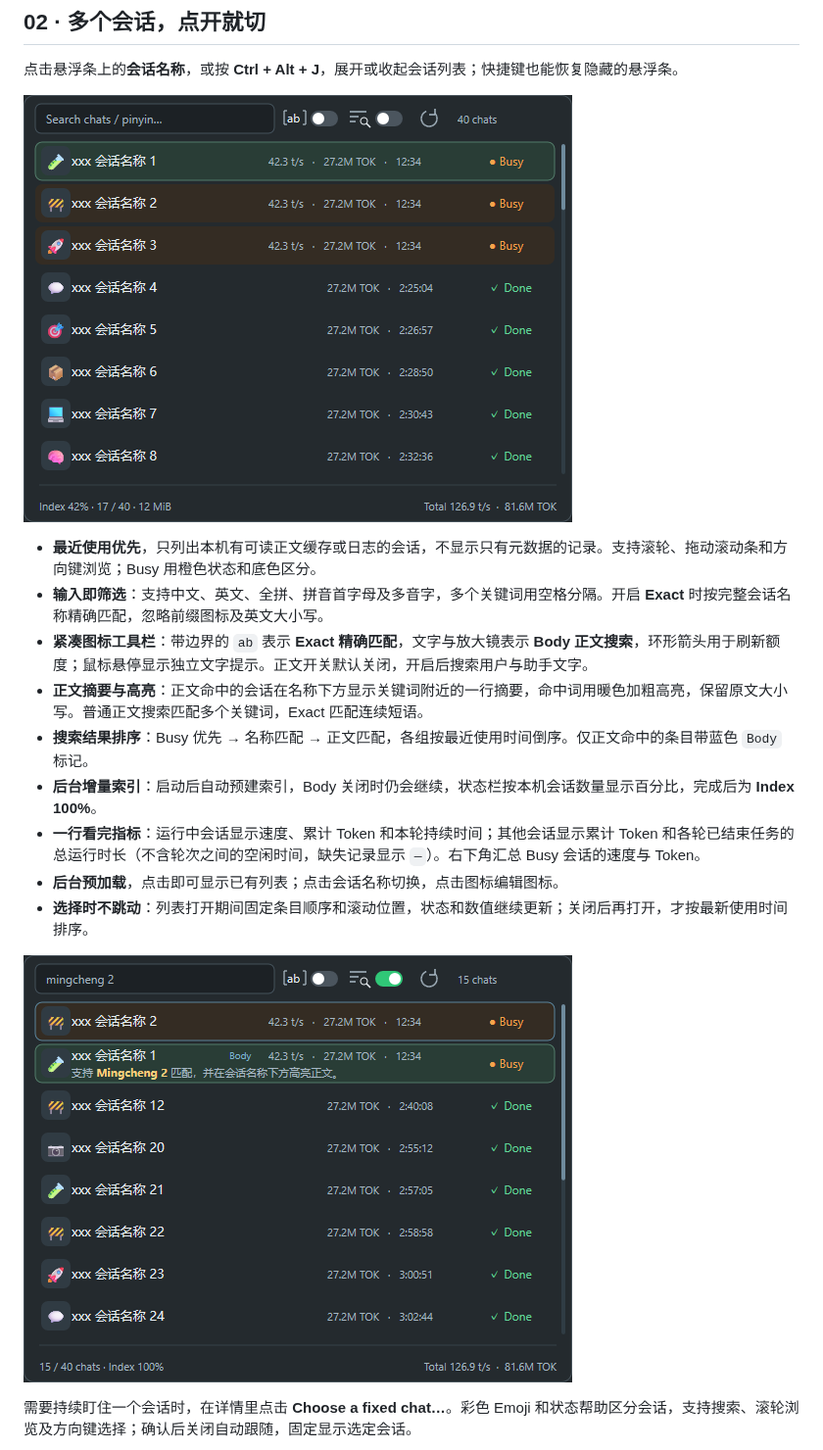
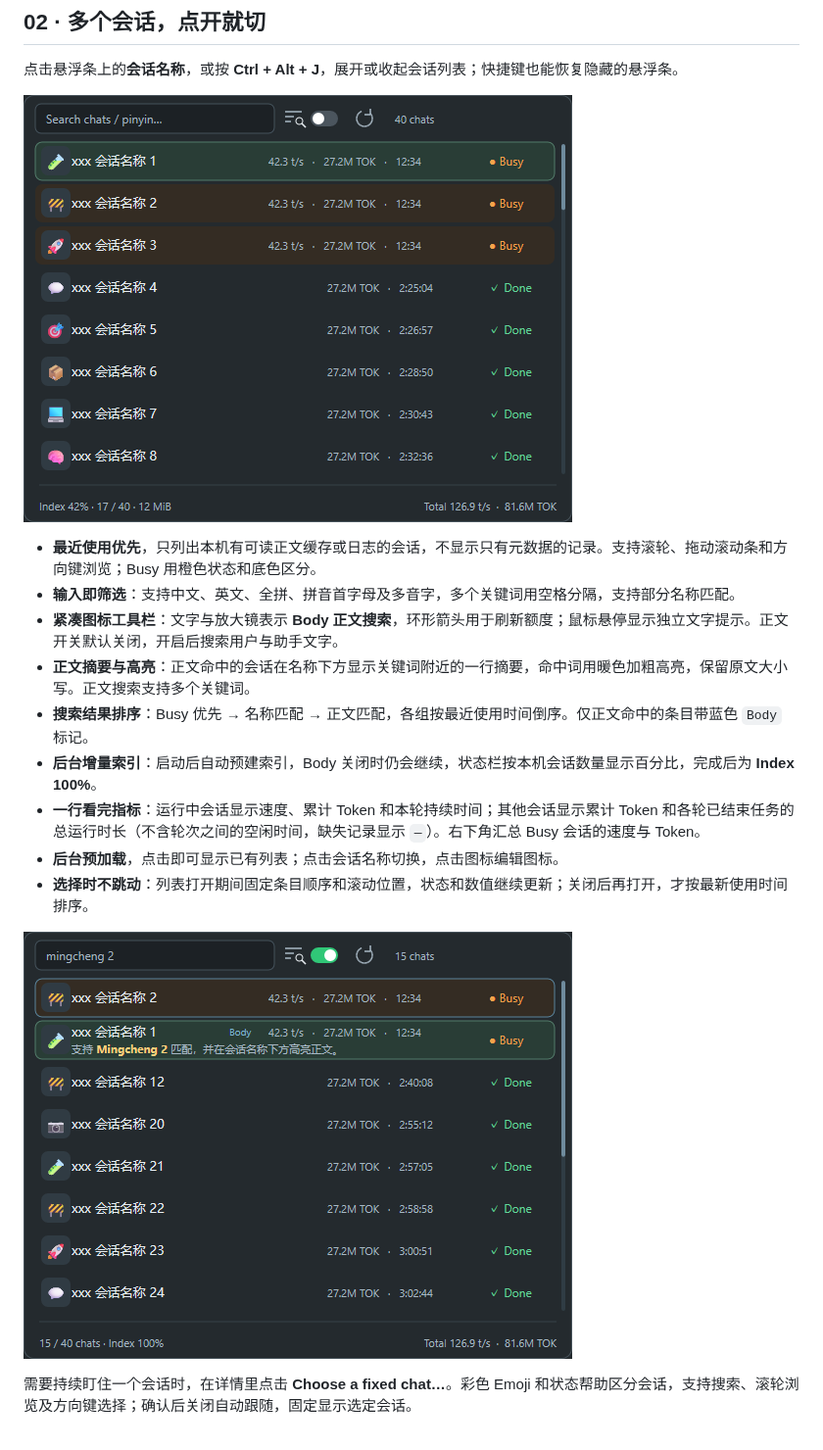
Before and after one commit to frankfoxy/codex-session-bar, a Markdown page: README.md, the part around one of its changes. Shown at 98% size. Drawn GitHub-style; pictures changed too: preview-body-search.png, preview-chats.png.

```diff
--- a/README.md
+++ b/README.md
@@ -30,9 +30,9 @@
 ![最近会话列表与运行中会话的汇总指标](preview-chats.png)
 
 - **最近使用优先**，只列出本机有可读正文缓存或日志的会话，不显示只有元数据的记录。支持滚轮、拖动滚动条和方向键浏览；Busy 用橙色状态和底色区分。
-- **输入即筛选**：支持中文、英文、全拼、拼音首字母及多音字，多个关键词用空格分隔。开启 **Exact** 时按完整会话名称精确匹配，忽略前缀图标及英文大小写。
-- **紧凑图标工具栏**：带边界的 `ab` 表示 **Exact 精确匹配**，文字与放大镜表示 **Body 正文搜索**，环形箭头用于刷新额度；鼠标悬停显示独立文字提示。正文开关默认关闭，开启后搜索用户与助手文字。
-- **正文摘要与高亮**：正文命中的会话在名称下方显示关键词附近的一行摘要，命中词用暖色加粗高亮，保留原文大小写。普通正文搜索匹配多个关键词，Exact 匹配连续短语。
+- **输入即筛选**：支持中文、英文、全拼、拼音首字母及多音字，多个关键词用空格分隔，支持部分名称匹配。
+- **紧凑图标工具栏**：文字与放大镜表示 **Body 正文搜索**，环形箭头用于刷新额度；鼠标悬停显示独立文字提示。正文开关默认关闭，开启后搜索用户与助手文字。
+- **正文摘要与高亮**：正文命中的会话在名称下方显示关键词附近的一行摘要，命中词用暖色加粗高亮，保留原文大小写。正文搜索支持多个关键词。
 - **搜索结果排序**：Busy 优先 → 名称匹配 → 正文匹配，各组按最近使用时间倒序。仅正文命中的条目带蓝色 `Body` 标记。
 - **后台增量索引**：启动后自动预建索引，Body 关闭时仍会继续，状态栏按本机会话数量显示百分比，完成后为 **Index 100%**。
 - **一行看完指标**：运行中会话显示速度、累计 Token 和本轮持续时间；其他会话显示累计 Token 和各轮已结束任务的总运行时长（不含轮次之间的空闲时间，缺失记录显示 `—`）。右下角汇总 Busy 会话的速度与 Token。
```
Also changed, not shown: other parts of README.md (+17 -5 lines), CHANGELOG.md (+7 -0 lines), DEVELOPMENT.md (+9 -2 lines), preview-icons.png, preview-name-entry.png (added), preview-name.png (added), 7 other files.
